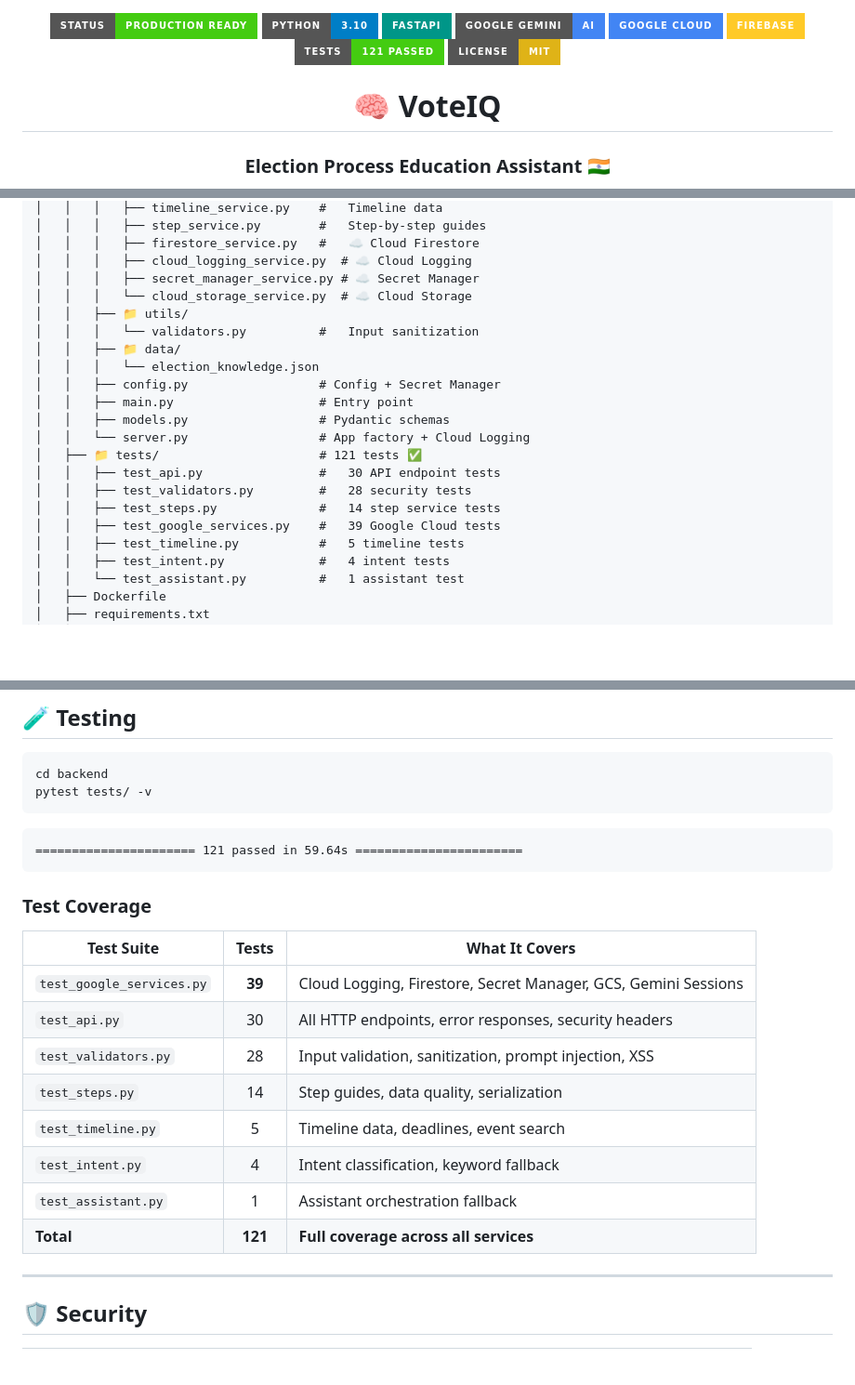
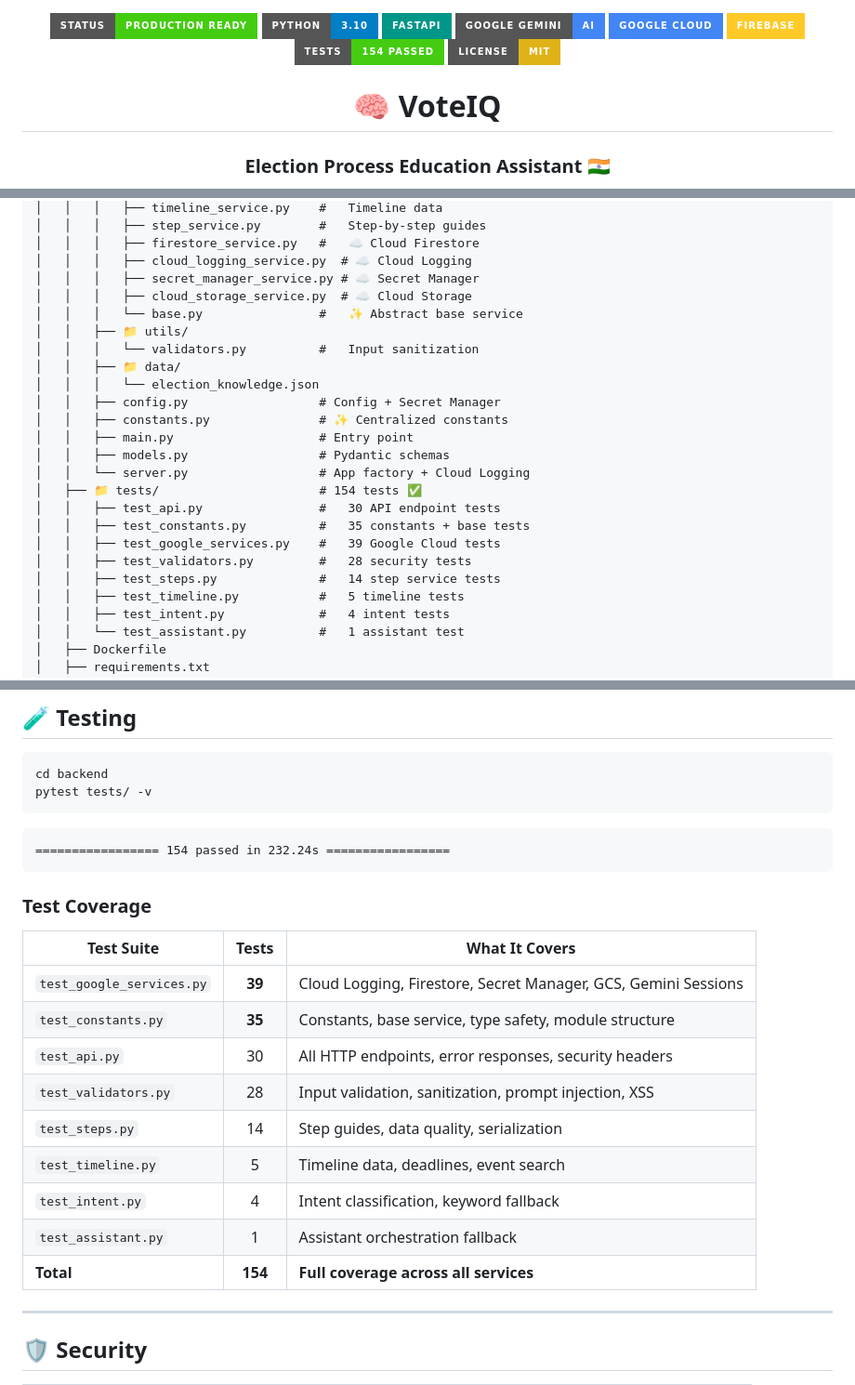
Before and after one commit to dpkpaswan/voteiq-election-assistant-, a Markdown page: README.md, 3 parts joined by grey strips. Shown at 93% size. Rendered like a GitHub page; badges without logos; blank space fills up the shorter version.

Commit message:
docs: Update README - 154 tests, constants.py, base service

````diff
--- a/README.md
+++ b/README.md
@@ -5,7 +5,7 @@
   <img src="https://img.shields.io/badge/Google%20Gemini-AI-4285F4?style=for-the-badge&logo=google&logoColor=white" />
   <img src="https://img.shields.io/badge/Google%20Cloud-4285F4?style=for-the-badge&logo=googlecloud&logoColor=white" />
   <img src="https://img.shields.io/badge/Firebase-FFCA28?style=for-the-badge&logo=firebase&logoColor=black" />
-  <img src="https://img.shields.io/badge/Tests-121%20Passed-success?style=for-the-badge&logo=pytest" />
+  <img src="https://img.shields.io/badge/Tests-154%20Passed-success?style=for-the-badge&logo=pytest" />
   <img src="https://img.shields.io/badge/License-MIT-yellow?style=for-the-badge" />
 </p>
 
@@ -218,20 +218,23 @@ VoteIQ/
 │   │   │   ├── firestore_service.py   #   ☁️ Cloud Firestore
 │   │   │   ├── cloud_logging_service.py  # ☁️ Cloud Logging
 │   │   │   ├── secret_manager_service.py # ☁️ Secret Manager
-│   │   │   └── cloud_storage_service.py  # ☁️ Cloud Storage
+│   │   │   ├── cloud_storage_service.py  # ☁️ Cloud Storage
+│   │   │   └── base.py                #   ✨ Abstract base service
 │   │   ├── 📁 utils/
 │   │   │   └── validators.py          #   Input sanitization
 │   │   ├── 📁 data/
 │   │   │   └── election_knowledge.json
 │   │   ├── config.py                  # Config + Secret Manager
+│   │   ├── constants.py               # ✨ Centralized constants
 │   │   ├── main.py                    # Entry point
 │   │   ├── models.py                  # Pydantic schemas
 │   │   └── server.py                  # App factory + Cloud Logging
-│   ├── 📁 tests/                      # 121 tests ✅
+│   ├── 📁 tests/                      # 154 tests ✅
 │   │   ├── test_api.py                #   30 API endpoint tests
+│   │   ├── test_constants.py          #   35 constants + base tests
+│   │   ├── test_google_services.py    #   39 Google Cloud tests
 │   │   ├── test_validators.py         #   28 security tests
 │   │   ├── test_steps.py              #   14 step service tests
-│   │   ├── test_google_services.py    #   39 Google Cloud tests
 │   │   ├── test_timeline.py           #   5 timeline tests
 │   │   ├── test_intent.py             #   4 intent tests
 │   │   └── test_assistant.py          #   1 assistant test
@@ -389,7 +392,7 @@ pytest tests/ -v
 ```
 
 ```
-====================== 121 passed in 59.64s =======================
+================= 154 passed in 232.24s =================
 ```
 
 ### Test Coverage
@@ -397,13 +400,14 @@ pytest tests/ -v
 | Test Suite | Tests | What It Covers |
 |------------|:-----:|----------------|
 | `test_google_services.py` | **39** | Cloud Logging, Firestore, Secret Manager, GCS, Gemini Sessions |
+| `test_constants.py` | **35** | Constants, base service, type safety, module structure |
 | `test_api.py` | 30 | All HTTP endpoints, error responses, security headers |
 | `test_validators.py` | 28 | Input validation, sanitization, prompt injection, XSS |
 | `test_steps.py` | 14 | Step guides, data quality, serialization |
 | `test_timeline.py` | 5 | Timeline data, deadlines, event search |
 | `test_intent.py` | 4 | Intent classification, keyword fallback |
 | `test_assistant.py` | 1 | Assistant orchestration fallback |
-| **Total** | **121** | **Full coverage across all services** |
+| **Total** | **154** | **Full coverage across all services** |
 
 ---
 
````
